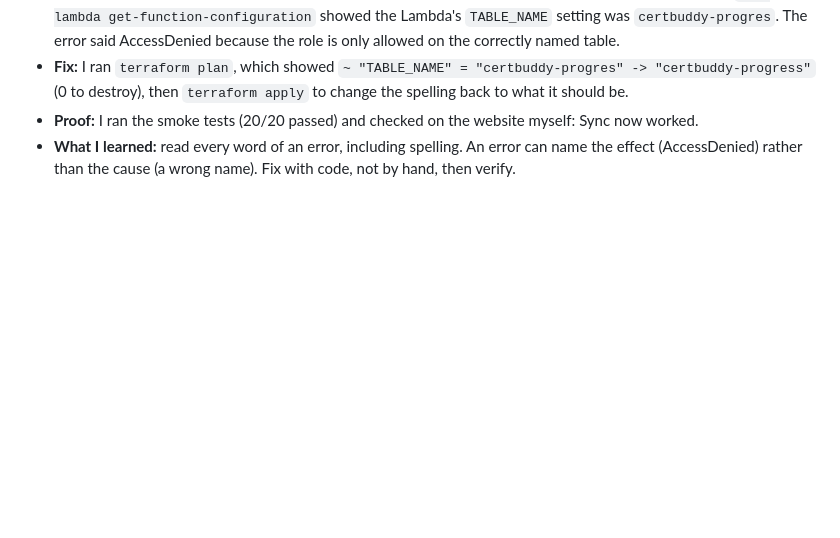
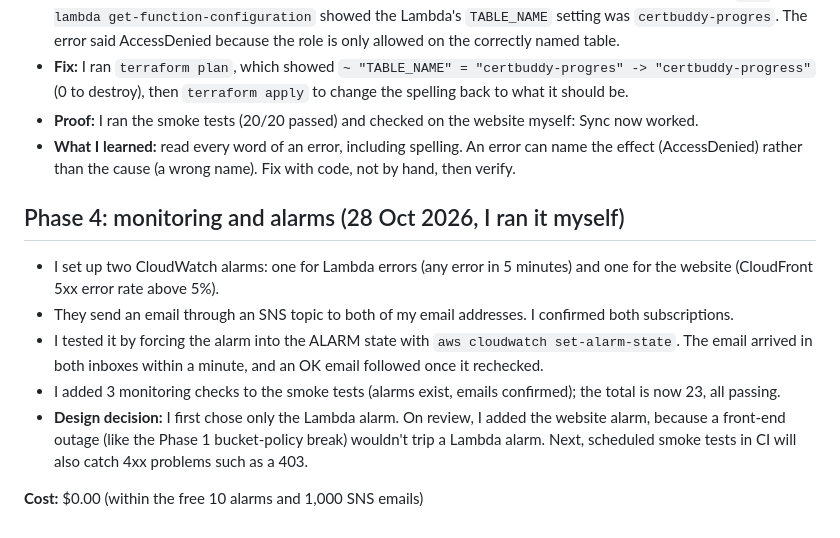
Before and after one commit to Laks0708-arch/certbuddy, a Markdown page: BUILD-LOG.md, the part around the change. Rendered like a GitHub page; blank space fills up the shorter version.

Commit message:
Build log: Phase 4 monitoring

```diff
--- a/BUILD-LOG.md
+++ b/BUILD-LOG.md
@@ -152,3 +152,13 @@ Suggested in a LinkedIn comment by a senior engineer. Attached the AWS managed `
 - **Fix:** I ran `terraform plan`, which showed `~ "TABLE_NAME" = "certbuddy-progres" -> "certbuddy-progress"` (0 to destroy), then `terraform apply` to change the spelling back to what it should be.
 - **Proof:** I ran the smoke tests (20/20 passed) and checked on the website myself: Sync now worked.
 - **What I learned:** read every word of an error, including spelling. An error can name the effect (AccessDenied) rather than the cause (a wrong name). Fix with code, not by hand, then verify.
+
+## Phase 4: monitoring and alarms (28 Oct 2026, I ran it myself)
+
+- I set up two CloudWatch alarms: one for Lambda errors (any error in 5 minutes) and one for the website (CloudFront 5xx error rate above 5%).
+- They send an email through an SNS topic to both of my email addresses. I confirmed both subscriptions.
+- I tested it by forcing the alarm into the ALARM state with `aws cloudwatch set-alarm-state`. The email arrived in both inboxes within a minute, and an OK email followed once it rechecked.
+- I added 3 monitoring checks to the smoke tests (alarms exist, emails confirmed); the total is now 23, all passing.
+- **Design decision:** I first chose only the Lambda alarm. On review, I added the website alarm, because a front-end outage (like the Phase 1 bucket-policy break) wouldn't trip a Lambda alarm. Next, scheduled smoke tests in CI will also catch 4xx problems such as a 403.
+
+**Cost:** $0.00 (within the free 10 alarms and 1,000 SNS emails)
```
